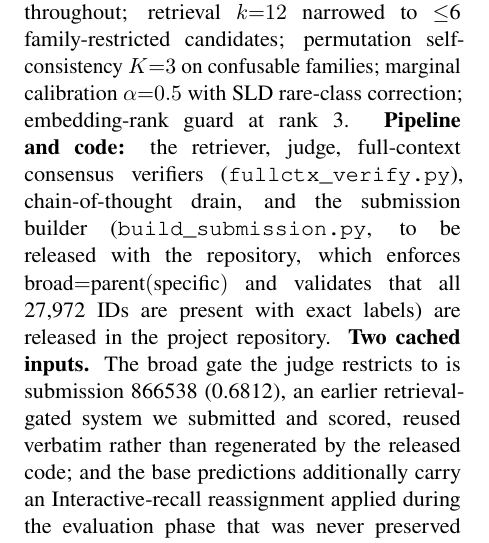
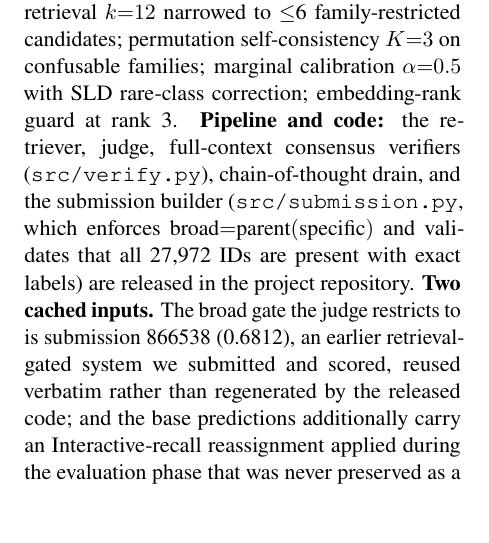
Before and after one commit to Hassn11q/thakaa-aragenre-2026, a LaTeX paper (paper/aragenre_thaka.tex): part of one column of page 5 of 9, cut so that both start at the same text. Compiled offline with LuaLaTeX.

Commit message:
docs: cite the released module names in the reproducibility statement

```diff
--- a/paper/aragenre_thaka.tex
+++ b/paper/aragenre_thaka.tex
@@ -392,8 +392,8 @@ are GPT-5.6~Luna and Gemini-3.6~Flash, each queried with the full-taxonomy promp
 narrowed to $\leq$6 family-restricted candidates; permutation self-consistency $K{=}3$ on
 confusable families; marginal calibration $\alpha{=}0.5$ with SLD rare-class correction;
 embedding-rank guard at rank~3. \textbf{Pipeline and code:} the retriever, judge,
-full-context consensus verifiers (\texttt{fullctx\_verify.py}), chain-of-thought drain, and
-the submission builder (\texttt{build\_submission.py}, to be released with the repository, which enforces
+full-context consensus verifiers (\texttt{src/verify.py}), chain-of-thought drain, and the
+submission builder (\texttt{src/submission.py}, which enforces
 $\text{broad}{=}\text{parent}(\text{specific})$ and validates that all 27{,}972 IDs are
 present with exact labels) are released in the project repository. \textbf{Two cached inputs.} The broad gate the judge restricts to is submission 866538
 (0.6812), an earlier retrieval-gated system we submitted and scored, reused verbatim rather
```
Also changed, not shown: paper/aragenre_thaka.pdf.
